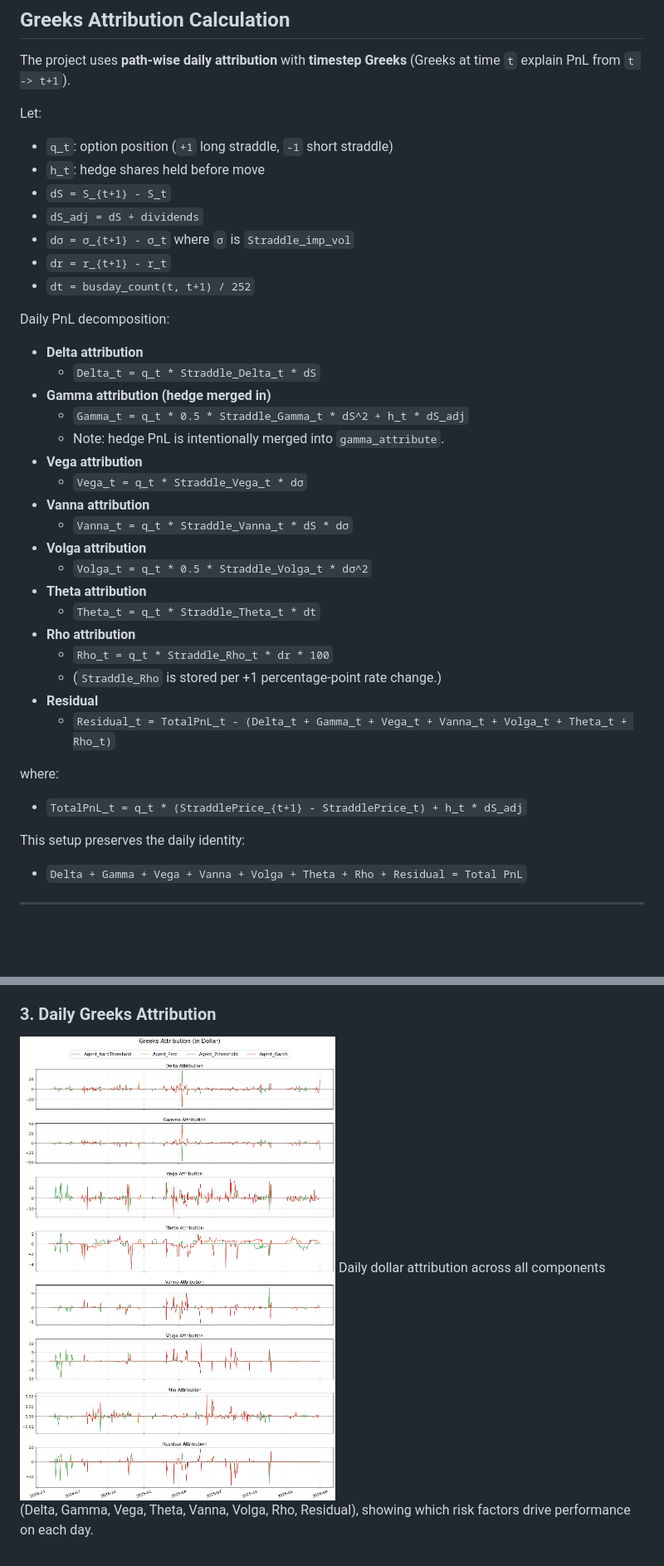
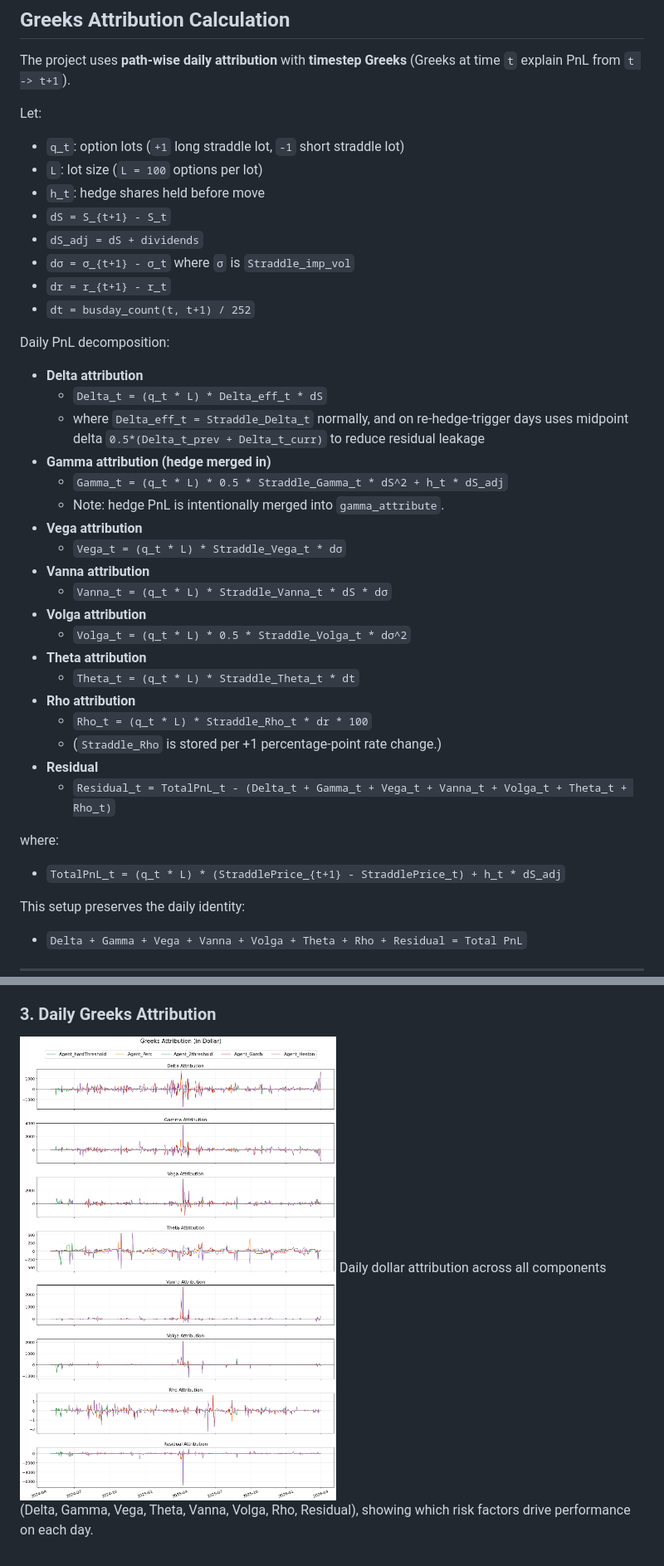
Before and after one commit to StevenYang23/Volatility-based_Quant_Strategy, a Markdown page: README.md, 2 parts joined by grey strips. Shown at 83% size. GitHub-like rendering; pictures changed too: demo/Greeks_Attribution_line.png; blank space fills up the shorter version.

```diff
--- a/README.md
+++ b/README.md
@@ -105,7 +142,8 @@ Snapshot context (for reproducibility):
 The project uses **path-wise daily attribution** with **timestep Greeks** (Greeks at time `t` explain PnL from `t -> t+1`).
 
 Let:
-- `q_t`: option position (`+1` long straddle, `-1` short straddle)
+- `q_t`: option lots (`+1` long straddle lot, `-1` short straddle lot)
+- `L`: lot size (`L = 100` options per lot)
 - `h_t`: hedge shares held before move
 - `dS = S_{t+1} - S_t`
 - `dS_adj = dS + dividends`
@@ -116,26 +154,27 @@ Let:
 Daily PnL decomposition:
 
 - **Delta attribution**
-  - `Delta_t = q_t * Straddle_Delta_t * dS`
+  - `Delta_t = (q_t * L) * Delta_eff_t * dS`
+  - where `Delta_eff_t = Straddle_Delta_t` normally, and on re-hedge-trigger days uses midpoint delta `0.5*(Delta_t_prev + Delta_t_curr)` to reduce residual leakage
 - **Gamma attribution (hedge merged in)**
-  - `Gamma_t = q_t * 0.5 * Straddle_Gamma_t * dS^2 + h_t * dS_adj`
+  - `Gamma_t = (q_t * L) * 0.5 * Straddle_Gamma_t * dS^2 + h_t * dS_adj`
   - Note: hedge PnL is intentionally merged into `gamma_attribute`.
 - **Vega attribution**
-  - `Vega_t = q_t * Straddle_Vega_t * dσ`
+  - `Vega_t = (q_t * L) * Straddle_Vega_t * dσ`
 - **Vanna attribution**
-  - `Vanna_t = q_t * Straddle_Vanna_t * dS * dσ`
+  - `Vanna_t = (q_t * L) * Straddle_Vanna_t * dS * dσ`
 - **Volga attribution**
-  - `Volga_t = q_t * 0.5 * Straddle_Volga_t * dσ^2`
+  - `Volga_t = (q_t * L) * 0.5 * Straddle_Volga_t * dσ^2`
 - **Theta attribution**
-  - `Theta_t = q_t * Straddle_Theta_t * dt`
+  - `Theta_t = (q_t * L) * Straddle_Theta_t * dt`
 - **Rho attribution**
-  - `Rho_t = q_t * Straddle_Rho_t * dr * 100`
+  - `Rho_t = (q_t * L) * Straddle_Rho_t * dr * 100`
   - (`Straddle_Rho` is stored per +1 percentage-point rate change.)
 - **Residual**
   - `Residual_t = TotalPnL_t - (Delta_t + Gamma_t + Vega_t + Vanna_t + Volga_t + Theta_t + Rho_t)`
 
 where:
-- `TotalPnL_t = q_t * (StraddlePrice_{t+1} - StraddlePrice_t) + h_t * dS_adj`
+- `TotalPnL_t = (q_t * L) * (StraddlePrice_{t+1} - StraddlePrice_t) + h_t * dS_adj`
 
 This setup preserves the daily identity:
 - `Delta + Gamma + Vega + Vanna + Volga + Theta + Rho + Residual = Total PnL`
```
Also changed, not shown: other parts of README.md (+42 -5 lines), demo/Greeks_Attribution_Pie.png, demo/Return.png, 12 other files.
